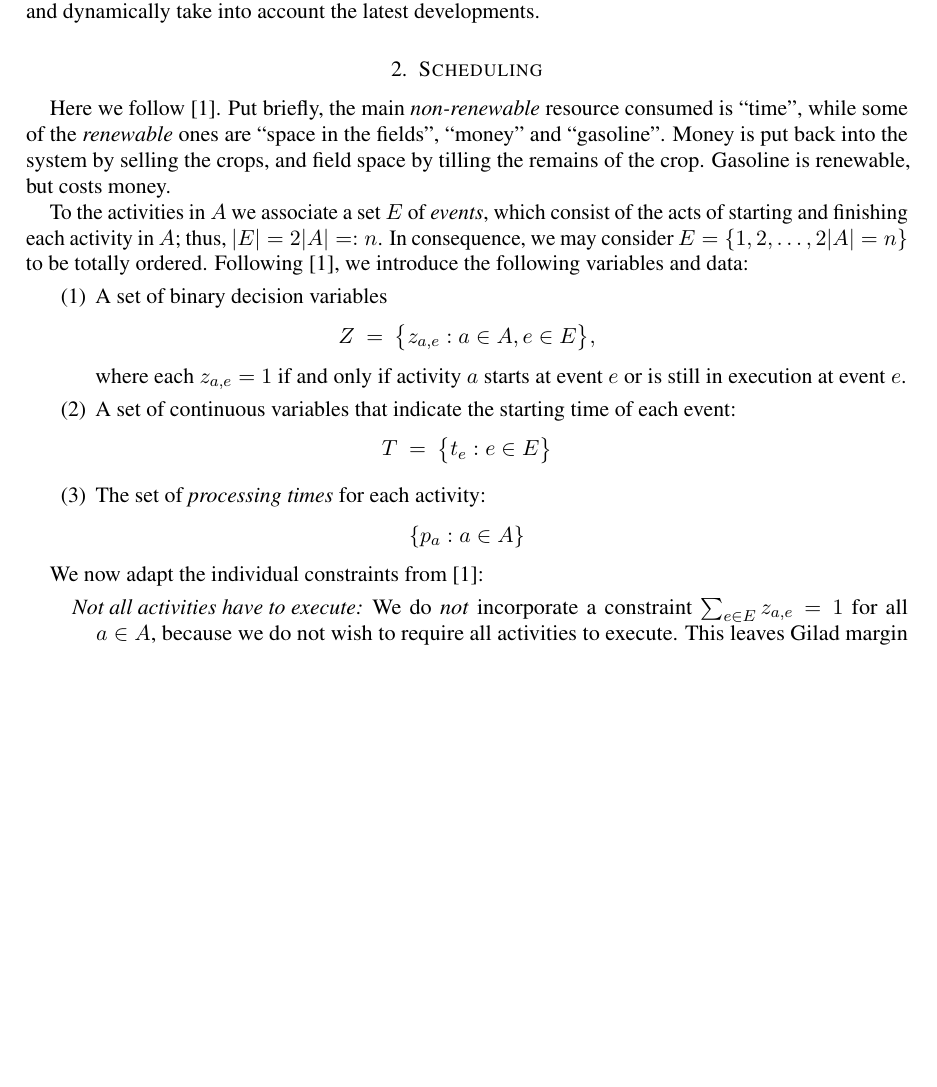
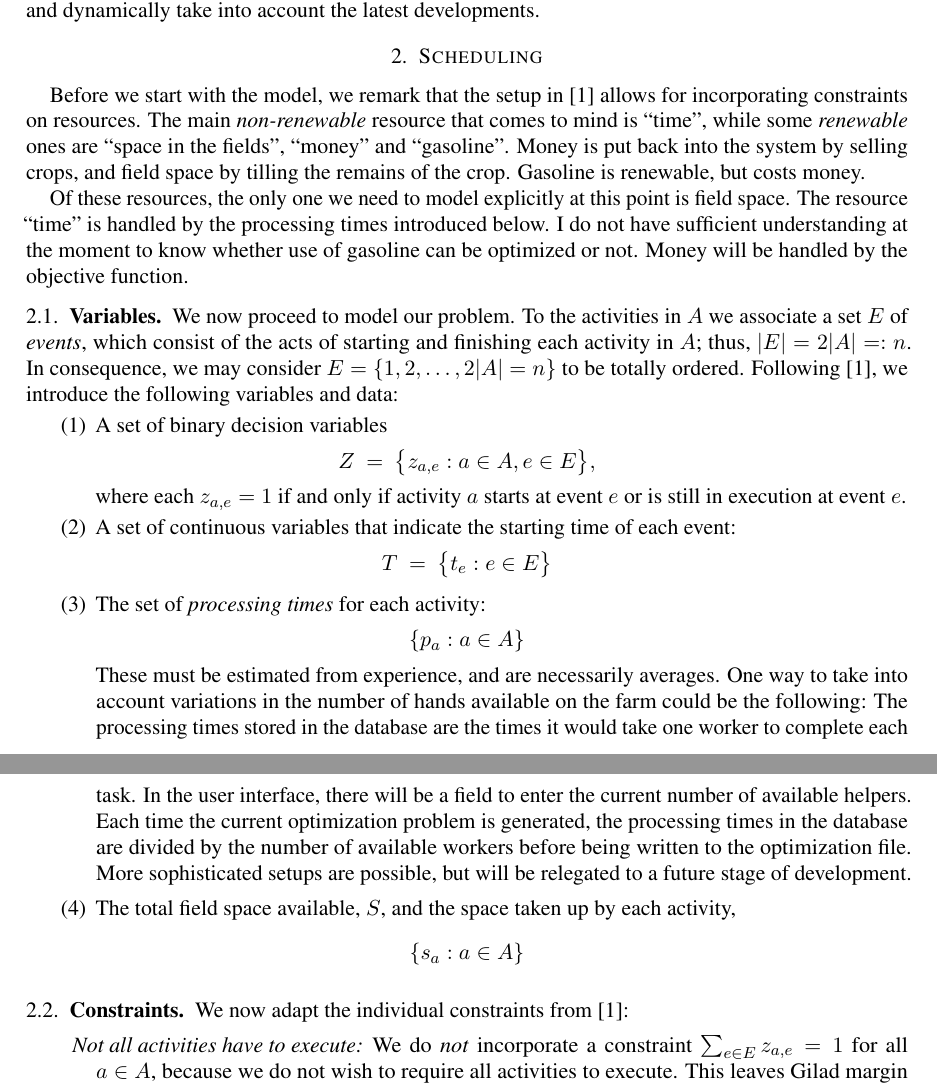
Before and after one commit to julian-upc/aurora-del-camp, a LaTeX paper (documentation/specification.tex): part of page 2 of 4 before the commit and two parts of pages 2 and 3 of 4 after it, the two joined at a grey line, cut so that both start at the same text, the shorter picture padded with empty space. Compiled offline with pdfLaTeX.

```diff
--- a/documentation/specification.tex
+++ b/documentation/specification.tex
@@ -140,21 +140,27 @@
 allows Gilad to frequently update the solution of the optimization
 problem and dynamically take into account the latest developments.
 
-
 \section{Scheduling}
 
-Here we follow \cite{artigues-etal11}. Put briefly, the main
-\emph{non-renewable} resource consumed is ``time'', while some of the
-\emph{renewable} ones are ``space in the fields'', ``money'' and
-``gasoline''. Money is put back into the system by selling the crops,
-and field space by tilling the remains of the crop. Gasoline is
-renewable, but costs money.
+Before we start with the model, we remark that the setup in \cite{artigues-etal11} allows
+for incorporating constraints on resources. The main \emph{non-renewable} resource that
+comes to mind is ``time'', while some  \emph{renewable} ones are ``space in the
+fields'', ``money'' and ``gasoline''. Money is put back into the system by selling
+crops, and field space by tilling the remains of the crop. Gasoline is renewable, but
+costs money.
 
-To the activities in $A$ we associate a set~$E$ of \emph{events},
-which consist of the acts of starting and finishing each activity
-in~$A$; thus, $|E|=2|A|=:n$. In consequence, we may consider
-$E=\{1,2,\dots, 2|A|=n\}$ to be totally ordered.  Following
-\cite{artigues-etal11}, we introduce the following variables and data:
+Of these resources, the only one we need to model explicitly at this point is field
+space. The resource ``time'' is handled by the processing times introduced below. I do not
+have sufficient understanding at the moment to know whether use of gasoline can be
+optimized or not. Money will be handled by the objective function.
+
+\subsection{Variables}
+
+We now proceed to model our problem.  To the activities in $A$ we associate a set~$E$ of
+\emph{events}, which consist of the acts of starting and finishing each activity in~$A$;
+thus, $|E|=2|A|=:n$. In consequence, we may consider $E=\{1,2,\dots, 2|A|=n\}$ to be
+totally ordered.  Following \cite{artigues-etal11}, we introduce the following variables
+and data:
 
 \begin{enumerate}
 \item A set of binary decision variables
@@ -179,11 +185,26 @@
   \[
       \{p_a:a\in A\}
   \]
+  These must be estimated from experience, and are necessarily averages. One way to take
+  into account variations in the number of hands available on the farm could be the
+  following: The processing times stored in the database are the times it would take one
+  worker to complete each task. In the user interface, there will be a field to enter the
+  current number of available helpers. Each time the current optimization problem is
+  generated, the processing times in the database are divided by the number of available
+  workers before being written to the optimization file. More sophisticated setups are
+  possible, but will be relegated to a future stage of development.
+
+\smallskip
+\item The total field space available, $S$, and the space taken up
+  by each activity,
+  \[
+      \{s_a : a\in A\}
+  \]
 \end{enumerate}
 
+\subsection{Constraints}
+
 We now adapt the individual constraints from~\cite{artigues-etal11}:
-
-
 
 \begin{mydesc}
 
```
Also changed, not shown: documentation/specification.pdf, documentation/specification.tex (7 more changed lines).
